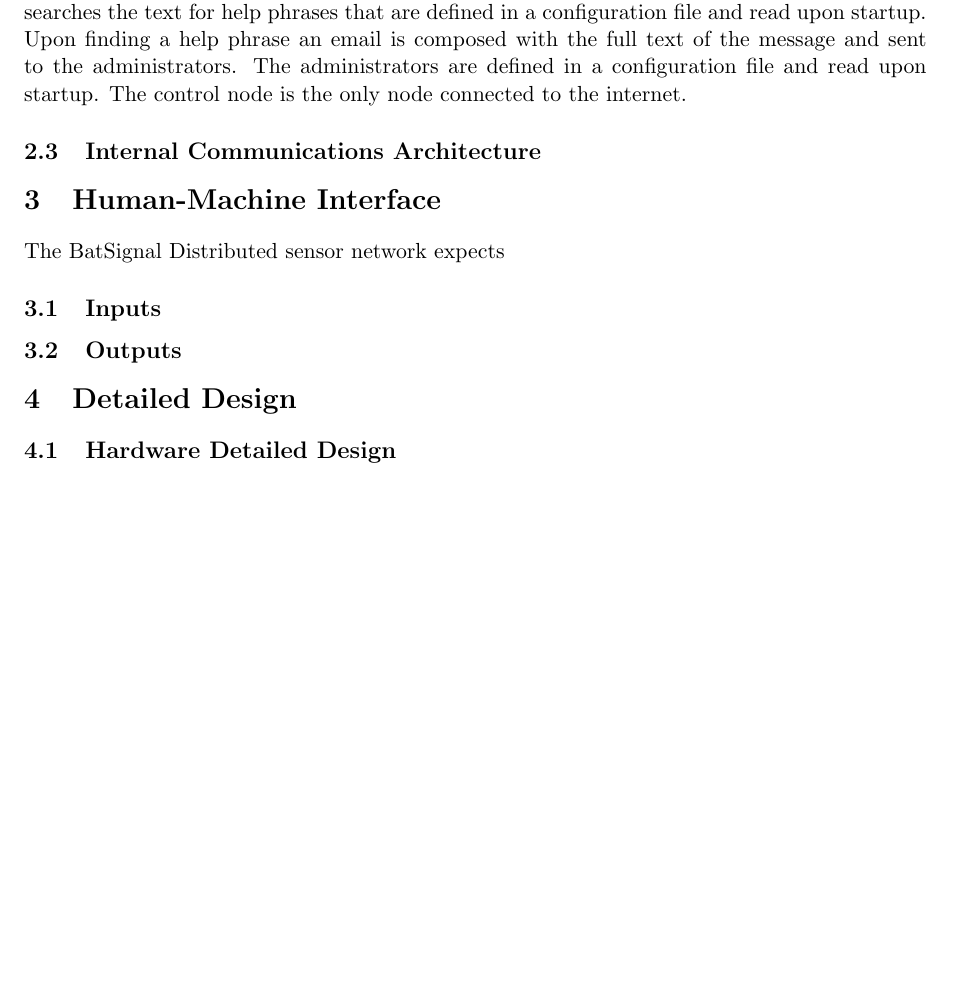
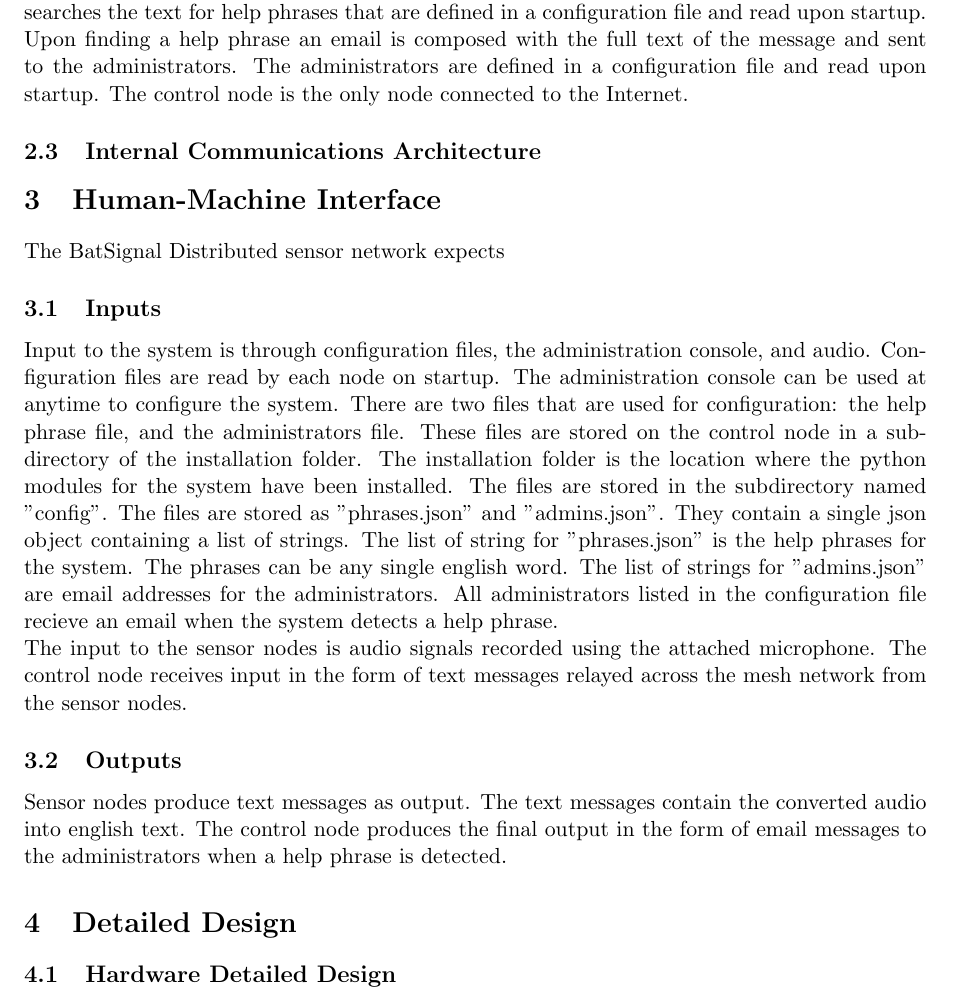
Before and after one commit to paraparity/BatSignal, a LaTeX document (Bat Signal/Documentation/BatSignal_SDD.tex): part of page 5 of 6, cut so that both start at the same text, the shorter picture padded with empty space. Compiled offline with pdfLaTeX.

Commit message:
First pass for sections 3.1 and 3.2.

```diff
--- a/Bat Signal/Documentation/BatSignal_SDD.tex
+++ b/Bat Signal/Documentation/BatSignal_SDD.tex
@@ -116,7 +116,8 @@
 % Note: The diagrams should map to the FRD data flow diagrams, providing the physical process and data flow related to the FRD logical process and data flow.
 \textnormal{The system has two types of nodes in the mesh network.  The first type of node is a sensor, and the second is the control node.  There is only one control node per complete network.  The sensor nodes and control node run different python modules which dictate their behavior. \\
 Sensor nodes passively wait for input from the attached microphone.  Using python's speech recognition library the audio input is converted into text.  It is then sent across the mesh network to the control node. \\
-The control node passively waits for input from the sensor nodes.  Upon receiving a message it searches the text for help phrases that are defined in a configuration file and read upon startup.  Upon finding a help phrase an email is composed with the full text of the message and sent to the administrators.  The administrators are defined in a configuration file and read upon startup.  The control node is the only node connected to the internet.}
+The control node passively waits for input from the sensor nodes.  Upon receiving a message it searches the text for help phrases that are defined in a configuration file and read upon startup.  Upon finding a help phrase an email is composed with the full text of the message and sent to the administrators.  The administrators are defined in a configuration file and read upon startup.  The control node is the only node connected to the Internet.}
+% We need to put a specification for the administration console here.
 
 
 \subsection{Internal Communications Architecture}
@@ -135,6 +136,9 @@
 % •	Copies of form(s) if the input data are keyed or scanned for data entry from printed forms
 % •	Description of any access restrictions or security considerations
 % •	Each transaction name, code, and definition, if the system is a transaction-based processing system
+\textnormal{Input to the system is through configuration files, the administration console, and audio.  Configuration files are read by each node on startup.  The administration console can be used at anytime to configure the system.  There are two files that are used for configuration: the help phrase file, and the administrators file.  These files are stored on the control node in a subdirectory of the installation folder.  The installation folder is the location where the python modules for the system have been installed.  The files are stored in the subdirectory named "config". The files are stored as "phrases.json" and "admins.json".  They contain a single json object containing a list of strings.  The list of string for "phrases.json" is the help phrases for the system.  The phrases can be any single english word. The list of strings for "admins.json" are email addresses for the administrators.  All administrators listed in the configuration file recieve an email when the system detects a help phrase. \\
+The input to the sensor nodes is audio signals recorded using the attached microphone.  The control node receives input in the form of text messages relayed across the mesh network from the sensor nodes.}
+% Need an elaboration here concerning the administration console.
 
 \subsection{Outputs}
 % This section describes of the system output design relative to the user/operator; show a mapping to the high-level data flows described in Section 1.2.1.  System outputs include reports, data display screens and GUIs, query results, etc.  The output files are described in Section 3 and may be referenced in this section.  The following should be provided, if appropriate:
@@ -143,6 +147,7 @@
 % •	Description of the purpose of the output, including identification of the primary users
 % •	Report distribution requirements, if any (include frequency for periodic reports)
 % •	Description of any access restrictions or security considerations
+\textnormal{Sensor nodes produce text messages as output.  The text messages contain the converted audio into english text.  The control node produces the final output in the form of email messages to the administrators when a help phrase is detected.}
 
 \section{Detailed Design}
 % This section provides the information needed for a system development team to actually build and integrate the hardware components, code and integrate the software modules, and interconnect the hardware and software segments into a functional product.  Additionally, this section addresses the detailed procedures for combining separate COTS packages into a single system.  Every detailed requirement should map back to the FRD, and the mapping should be presented in an update to the RTM and include the RTM as an appendix to this design document.
```
